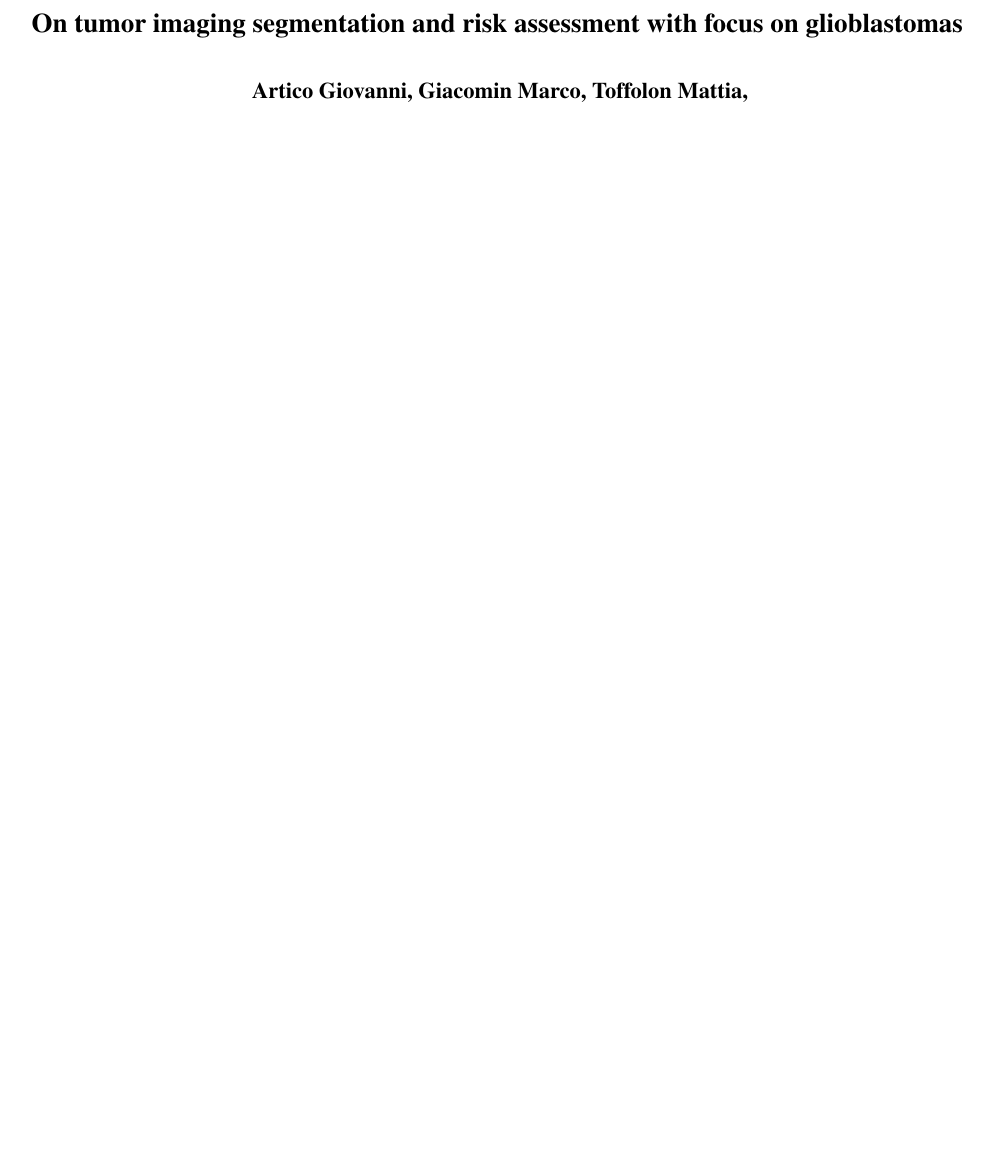
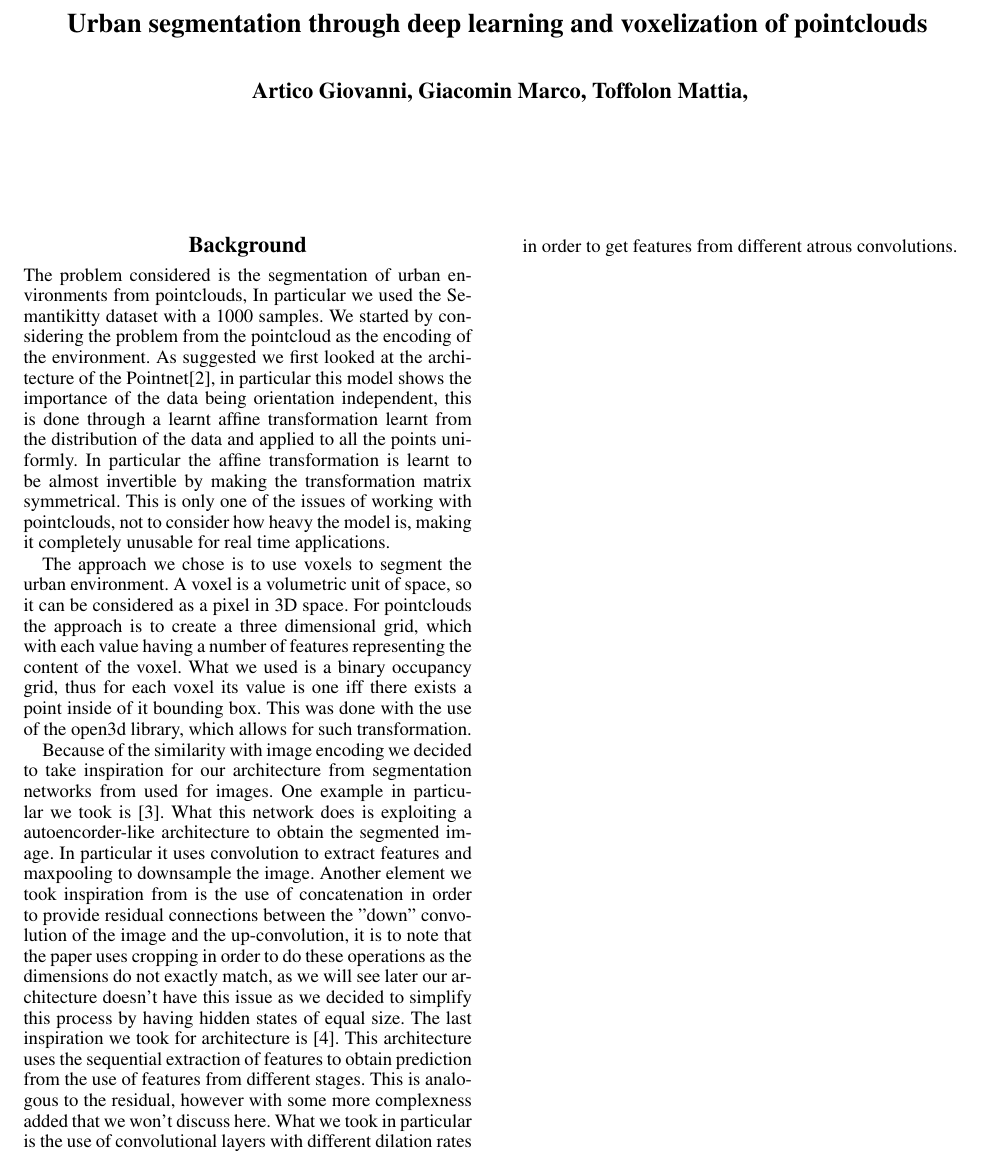
Before and after one commit to Geostartico/VUE_net, a LaTeX document (main.tex, which reads background.tex): part of the page before the commit and part of page 1 of 2 after it, cut at the place of the change, the shorter picture padded with empty space. Compiled offline with pdfLaTeX.

Commit message:
first draft of background

```diff
--- /dev/null
+++ b/background.tex
@@ -0,0 +1,27 @@
+The problem considered is the segmentation of urban environments from pointclouds,
+In particular we used the Semantikitty dataset with a 1000 samples.
+We started by considering the problem from the pointcloud as the encoding of the
+environment. As suggested we first looked at the architecture of the Pointnet\cite{Pointnet},
+in particular this model shows the importance of the data being orientation independent, this
+is done through a learnt affine transformation learnt from the distribution of the data and
+applied to all the points uniformly. In particular the affine transformation is learnt to be
+almost invertible by making the transformation matrix symmetrical. This is only one of the issues
+of working with pointclouds, not to consider how heavy the model is, making it completely unusable for real time applications.\par
+The approach we chose is to use voxels to segment the urban environment.
+A voxel is a volumetric unit of space, so it can be considered as a pixel in 3D space. For pointclouds
+the approach is to create a three dimensional grid, which with each value having a number of
+features representing the content of the voxel. What we used is a binary occupancy grid,
+thus for each voxel its value is one iff there exists a point inside of it bounding box.
+This was done with the use of the open3d library, which allows for such transformation.\par
+Because of the similarity with image encoding we decided to take inspiration for our architecture
+from segmentation networks from used for images. One example in particular we took is \cite{Unet}.
+What this network does is exploiting a autoencorder-like architecture to obtain the segmented image.
+In particular it uses convolution to extract features and maxpooling to downsample the image.
+Another element we took inspiration from is the use of concatenation in order to provide
+residual connections between the "down" convolution of the image and the up-convolution, it is
+to note that the paper uses cropping in order to do these operations as the dimensions do not exactly match, as we will see later our architecture doesn't have this issue as we decided to simplify
+this process by having hidden states of equal size.
+The last inspiration we took for architecture is \cite{VoxSegNet}. This architecture uses the
+sequential extraction of features to obtain prediction from the use of features from different
+stages. This is analogous to the residual, however with some more complexness added that we won't
+discuss here. What we took in particular is the use of convolutional layers with different dilation rates in order to get features from different atrous convolutions.
--- a/main.tex
+++ b/main.tex
@@ -38,7 +38,7 @@
 /TemplateVersion (2024.1)
 }
 \setcounter{secnumdepth}{0} %May be changed to 1 or 2 if section numbers are desired.
-\title{On tumor imaging segmentation and risk assessment with focus on glioblastomas}
+\title{Urban segmentation through deep learning and voxelization of pointclouds}
 \author{
     Artico Giovanni\equalcontrib,
     Giacomin Marco\equalcontrib
@@ -58,6 +58,8 @@
 
 \maketitle
 
+\section{Background}
+\input{background.tex}
 % \begin{abstract}
 % \end{abstract}
 
```
